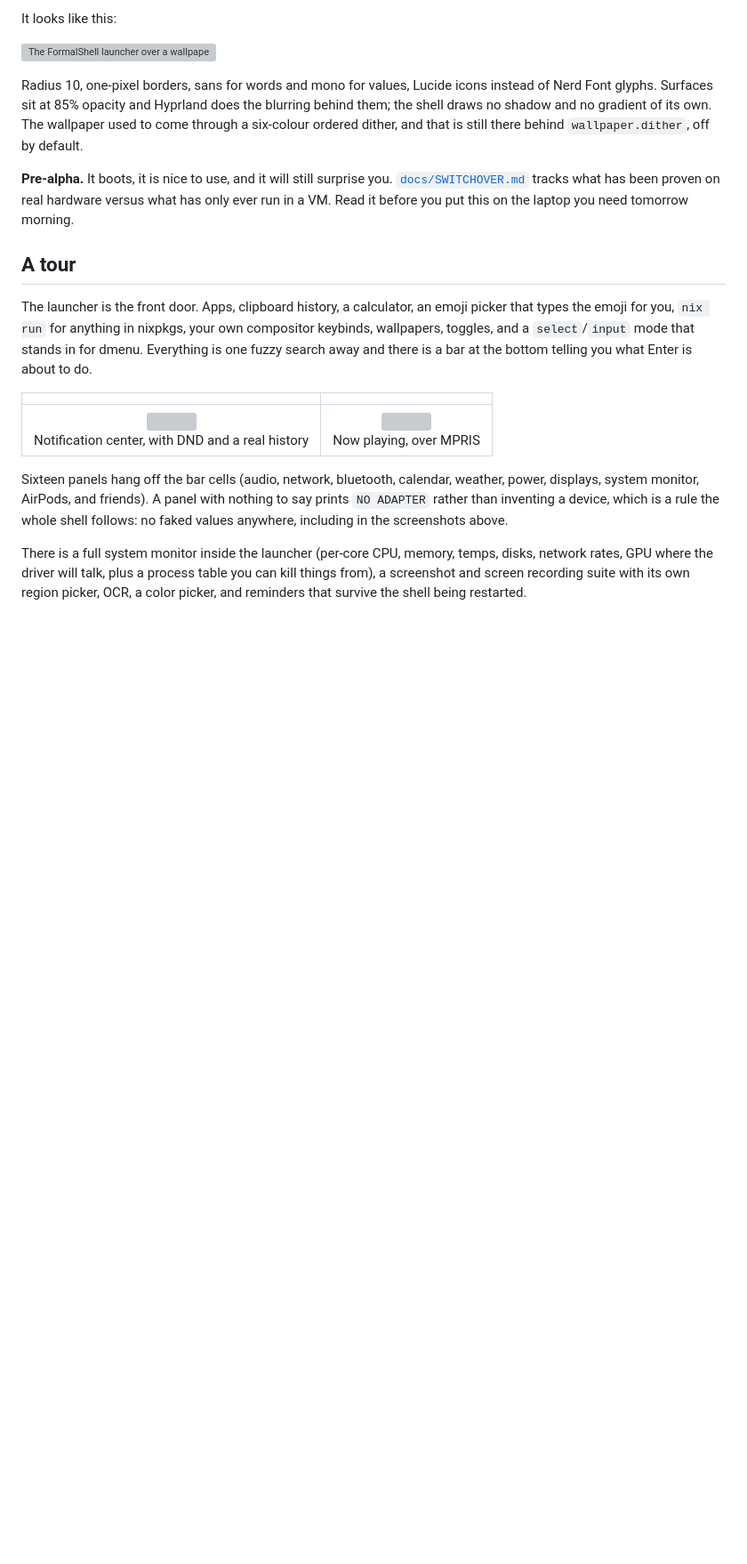
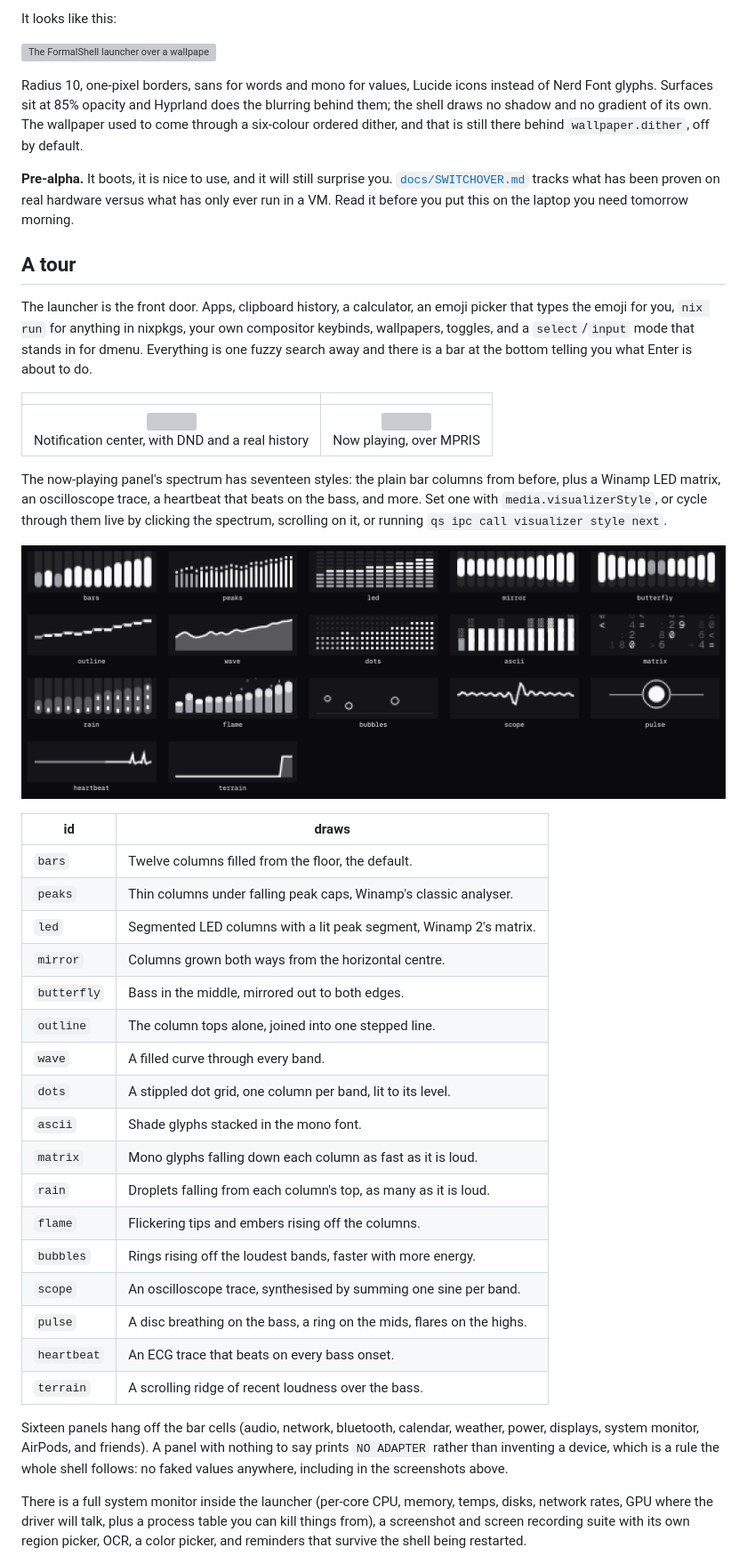
Before and after one commit to FormalSnake/FormalShell, a Markdown page: README.md, the part around the change. Shown: that part at 89% size. Drawn GitHub-style; pictures changed too: docs/media/visualizer-styles.png (added); blank space fills up the shorter version; grey boxes are pictures that could not be loaded.

Commit message:
test(visualizer): rig and document the seventeen spectrum styles

```diff
--- a/README.md
+++ b/README.md
@@ -48,6 +48,34 @@ is a bar at the bottom telling you what Enter is about to do.
 | | |
 | :---: | :---: |
 | <img src="docs/screenshots/notifications-center-hyprland.png" width="420"><br>Notification center, with DND and a real history | <img src="docs/screenshots/media-hyprland.png" width="420"><br>Now playing, over MPRIS |
+
+The now-playing panel's spectrum has seventeen styles: the plain bar columns
+from before, plus a Winamp LED matrix, an oscilloscope trace, a heartbeat
+that beats on the bass, and more. Set one with `media.visualizerStyle`, or
+cycle through them live by clicking the spectrum, scrolling on it, or
+running `qs ipc call visualizer style next`.
+
+![Every visualizer style drawn from the same pink noise](docs/media/visualizer-styles.png)
+
+| id | draws |
+| --- | --- |
+| `bars` | Twelve columns filled from the floor, the default. |
+| `peaks` | Thin columns under falling peak caps, Winamp's classic analyser. |
+| `led` | Segmented LED columns with a lit peak segment, Winamp 2's matrix. |
+| `mirror` | Columns grown both ways from the horizontal centre. |
+| `butterfly` | Bass in the middle, mirrored out to both edges. |
+| `outline` | The column tops alone, joined into one stepped line. |
+| `wave` | A filled curve through every band. |
+| `dots` | A stippled dot grid, one column per band, lit to its level. |
+| `ascii` | Shade glyphs stacked in the mono font. |
+| `matrix` | Mono glyphs falling down each column as fast as it is loud. |
+| `rain` | Droplets falling from each column's top, as many as it is loud. |
+| `flame` | Flickering tips and embers rising off the columns. |
+| `bubbles` | Rings rising off the loudest bands, faster with more energy. |
+| `scope` | An oscilloscope trace, synthesised by summing one sine per band. |
+| `pulse` | A disc breathing on the bass, a ring on the mids, flares on the highs. |
+| `heartbeat` | An ECG trace that beats on every bass onset. |
+| `terrain` | A scrolling ridge of recent loudness over the bass. |
 
 Sixteen panels hang off the bar cells (audio, network, bluetooth, calendar,
 weather, power, displays, system monitor, AirPods, and friends). A panel with
```
Also changed, not shown: CLAUDE.md (+7 -0 lines), docs/USAGE.md (+18 -0 lines), 3 other files.
